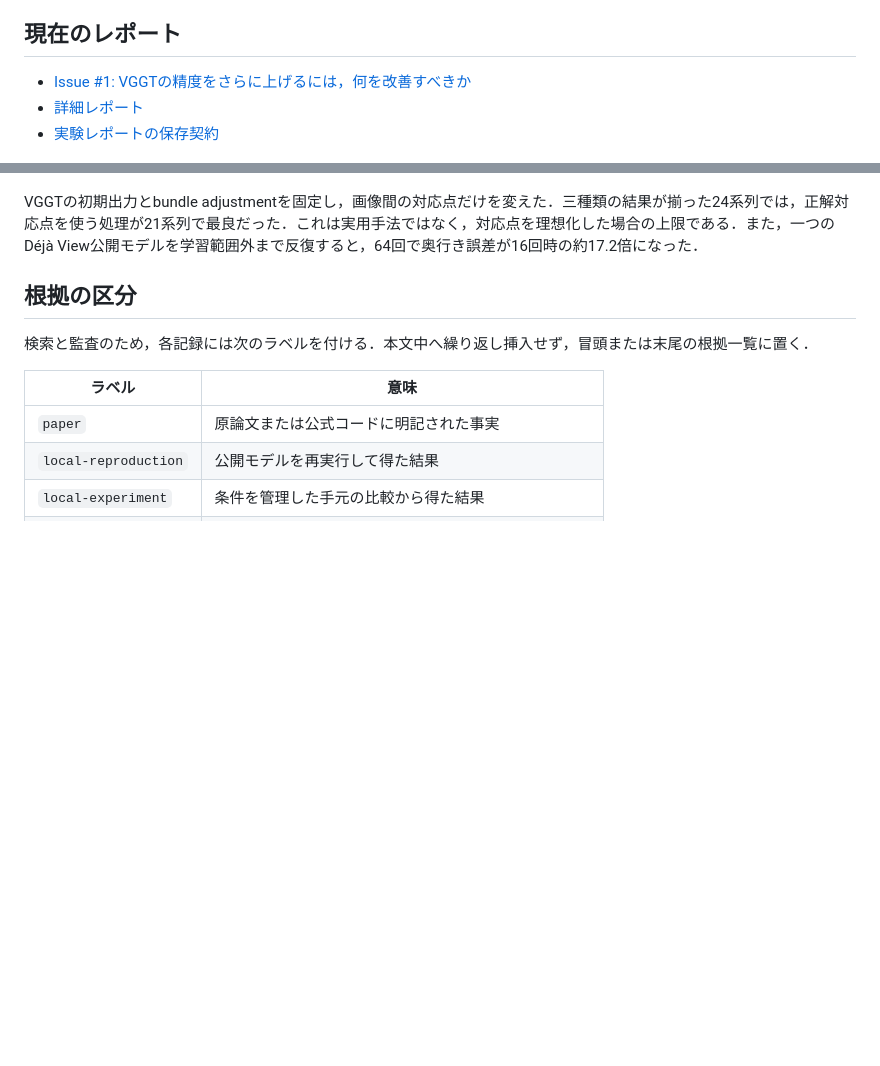
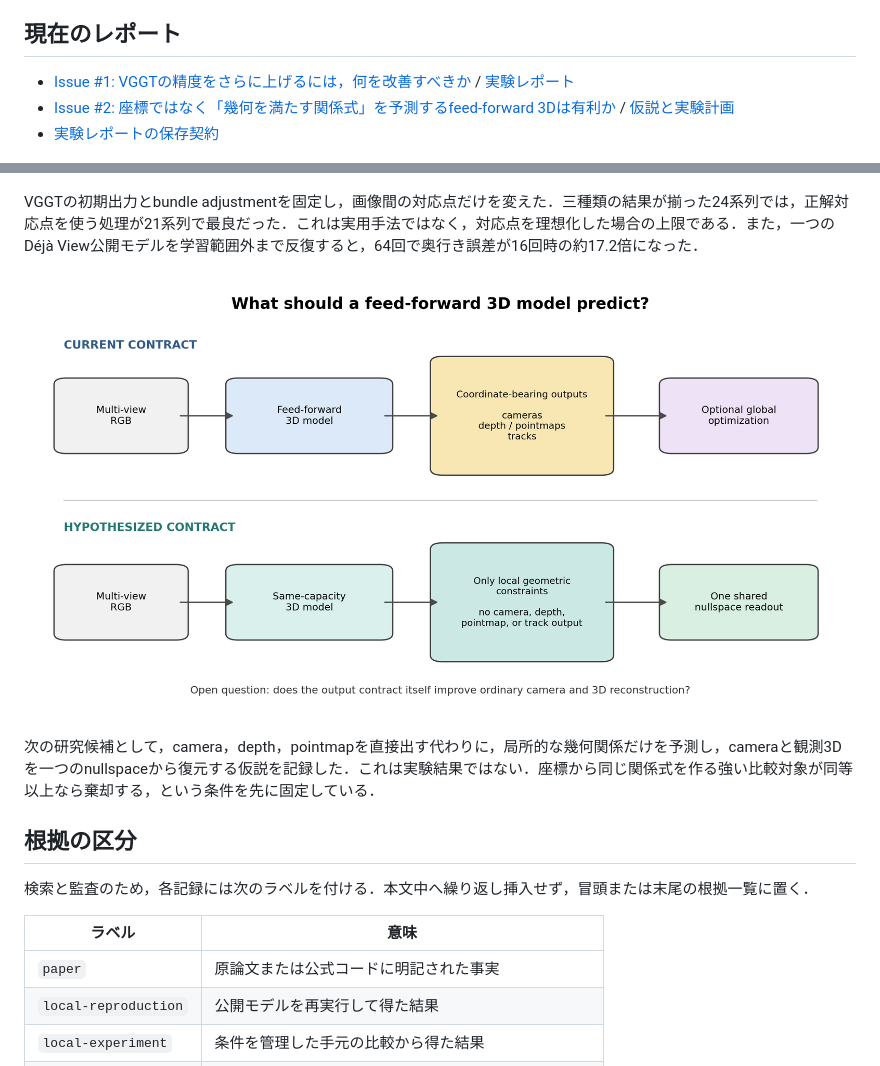
Before and after one commit to KohsukeIde/e2e-3d-notes, a Markdown page: README.md, 2 parts joined by grey strips. Rendered like a GitHub page; pictures changed too: figures/constraint_output_hypothesis.png (added); blank space fills up the shorter version.

Commit message:
add constraint-native 3D research question

```diff
--- a/README.md
+++ b/README.md
@@ -4,13 +4,17 @@ End-to-end / feed-forward multi-view 3D reconstructionについて，論文か
 
 ## 現在のレポート
 
-- [Issue #1: VGGTの精度をさらに上げるには，何を改善すべきか](https://github.com/KohsukeIde/e2e-3d-notes/issues/1)
-- [詳細レポート](reports/2026-07-10-vggt-dvlt-correspondence.md)
+- [Issue #1: VGGTの精度をさらに上げるには，何を改善すべきか](https://github.com/KohsukeIde/e2e-3d-notes/issues/1) / [実験レポート](reports/2026-07-10-vggt-dvlt-correspondence.md)
+- [Issue #2: 座標ではなく「幾何を満たす関係式」を予測するfeed-forward 3Dは有利か](https://github.com/KohsukeIde/e2e-3d-notes/issues/2) / [仮説と実験計画](reports/2026-07-15-constraint-native-feed-forward-3d.md)
 - [実験レポートの保存契約](docs/reporting_contract.md)
 
 ![Experiment design](figures/experiment_design.png)
 
 VGGTの初期出力とbundle adjustmentを固定し，画像間の対応点だけを変えた．三種類の結果が揃った24系列では，正解対応点を使う処理が21系列で最良だった．これは実用手法ではなく，対応点を理想化した場合の上限である．また，一つのDéjà View公開モデルを学習範囲外まで反復すると，64回で奥行き誤差が16回時の約17.2倍になった．
+
+![Constraint-output hypothesis](figures/constraint_output_hypothesis.png)
+
+次の研究候補として，camera，depth，pointmapを直接出す代わりに，局所的な幾何関係だけを予測し，cameraと観測3Dを一つのnullspaceから復元する仮説を記録した．これは実験結果ではない．座標から同じ関係式を作る強い比較対象が同等以上なら棄却する，という条件を先に固定している．
 
 ## 根拠の区分
 
```
Also changed, not shown: issues/0002-constraint-native-feed-forward-3d.md (added, +138 -0 lines), reports/2026-07-15-constraint-native-feed-forward-3d.md (added, +230 -0 lines), figures/constraint_matched_test.png (added), 1 other file.
